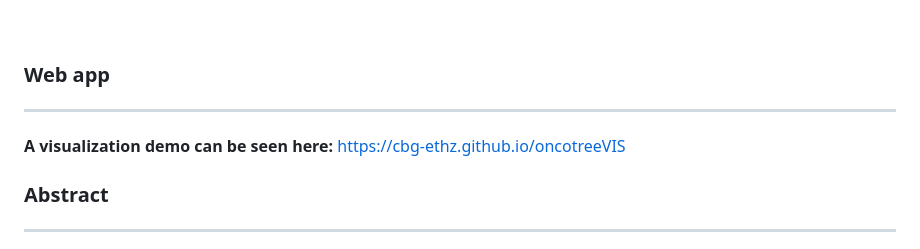
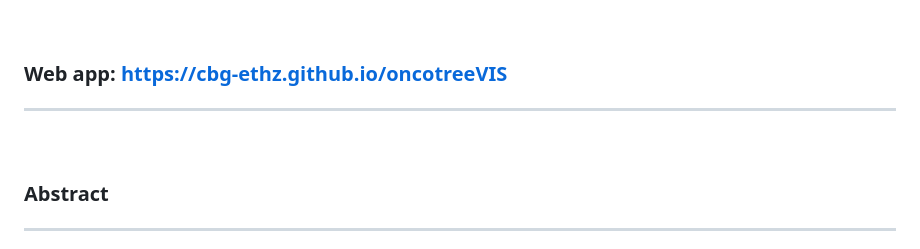
Before and after one commit to cbg-ethz/oncotreeVIS, a Markdown page: README.md, the part around the change printed below. GitHub-like rendering.

```diff
--- a/README.md
+++ b/README.md
@@ -6,9 +6,8 @@
 
 <br/>
 
-### Web app
+### Web app: https://cbg-ethz.github.io/oncotreeVIS
 ----------
-<b>A visualization demo can be seen here:</b> https://cbg-ethz.github.io/oncotreeVIS
 <br/>
 
 ### Abstract
```
Also changed, not shown: other parts of README.md (+1 -0 lines).
